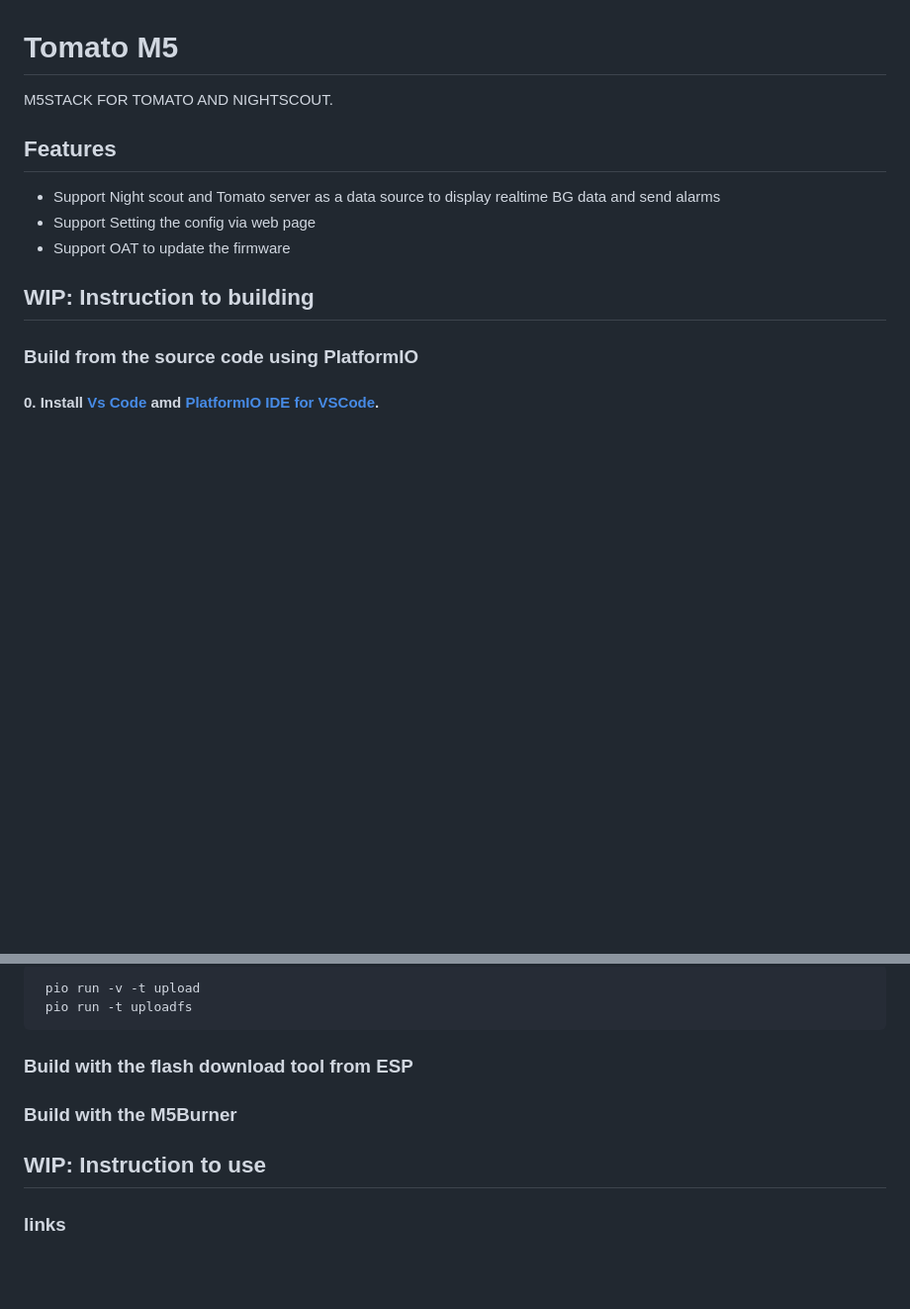
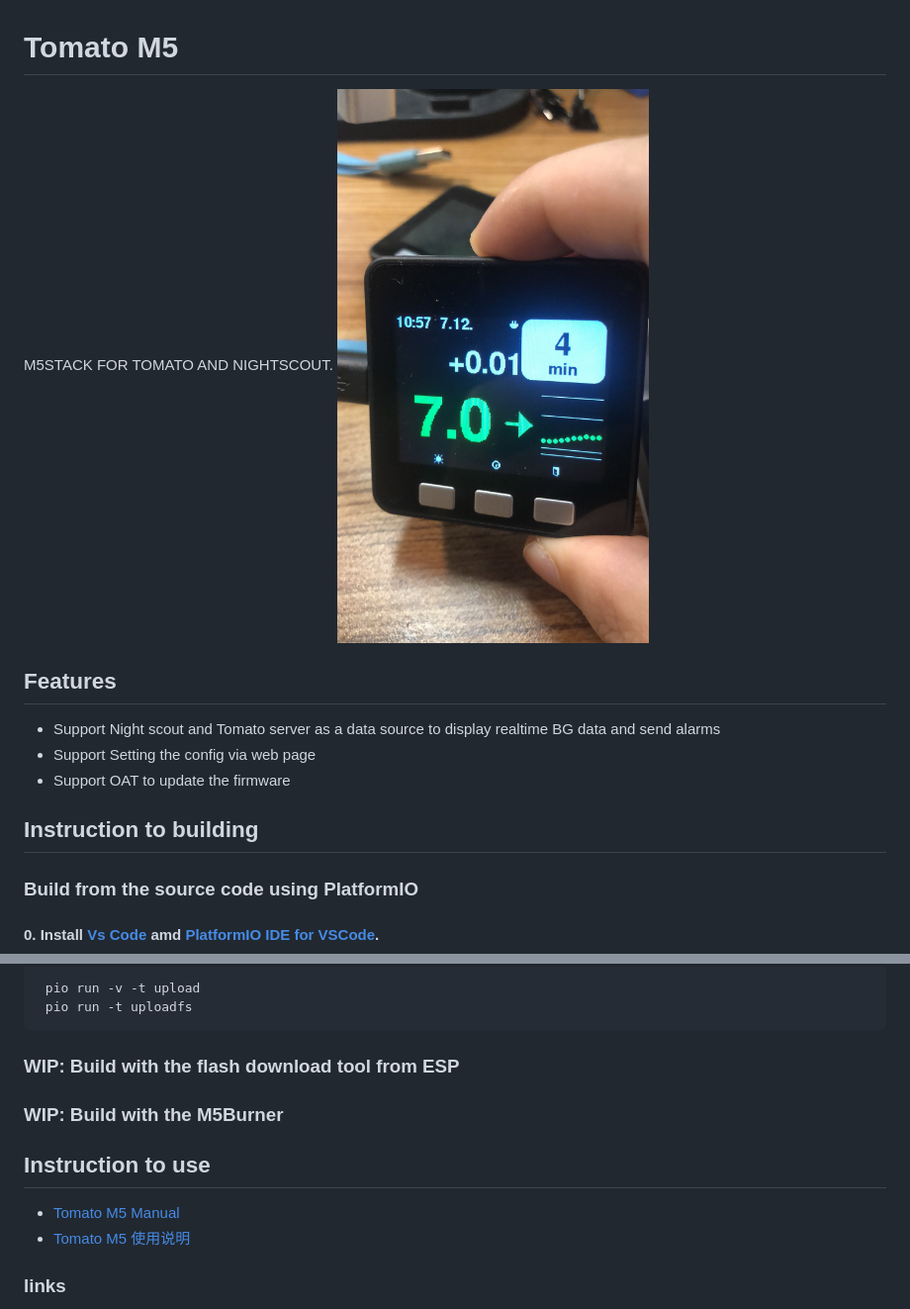
Before and after one commit to tomato-app/TomatoM5, a Markdown page: README.md, 2 parts joined by grey strips. Shown: that part at 99% size. Drawn GitHub-style; pictures changed too: docs/Tomato M5 Munual 73ca32c36b874e46a59190df1c112ff0/IMG_4827.JPG (added); blank space fills up the shorter version.

Commit message:
Add a screenshot.

````diff
--- a/README.md
+++ b/README.md
@@ -1,14 +1,14 @@
 # Tomato M5
 
 M5STACK FOR TOMATO AND NIGHTSCOUT.
-
+![img](docs/Tomato%20M5%20Munual%2073ca32c36b874e46a59190df1c112ff0/IMG_4827.JPG)
 
 ## Features
 - Support Night scout and Tomato server as a data source to display realtime BG data and send alarms
 - Support Setting the config via web page
 - Support OAT to update the firmware
 
-## WIP: Instruction to building
+## Instruction to building
 
 ### Build from the source code using PlatformIO
 #### 0. Install [Vs Code](https://code.visualstudio.com/) amd [PlatformIO IDE for VSCode](https://platformio.org/install/ide?install=vscode).
@@ -24,11 +24,12 @@ code  .
  pio run -v -t upload
  pio run -t uploadfs
 ```
-### Build with the flash download tool from ESP
-### Build with the M5Burner
+### WIP: Build with the flash download tool from ESP
+### WIP: Build with the M5Burner
 
-## WIP: Instruction to use
-
+## Instruction to use
+- [Tomato M5 Manual](docs/TomatoM5Munual.md)
+- [Tomato M5 使用说明](docs/TomatoM5使用说明.md)
 ### links
 
 - M5stack
````
Also changed, not shown: docs/TomatoM5Munual.md (renamed from docs/Tomato M5 Munual.md), docs/TomatoM5使用说明.md (renamed from docs/TomatoM5 使用说明.md).
